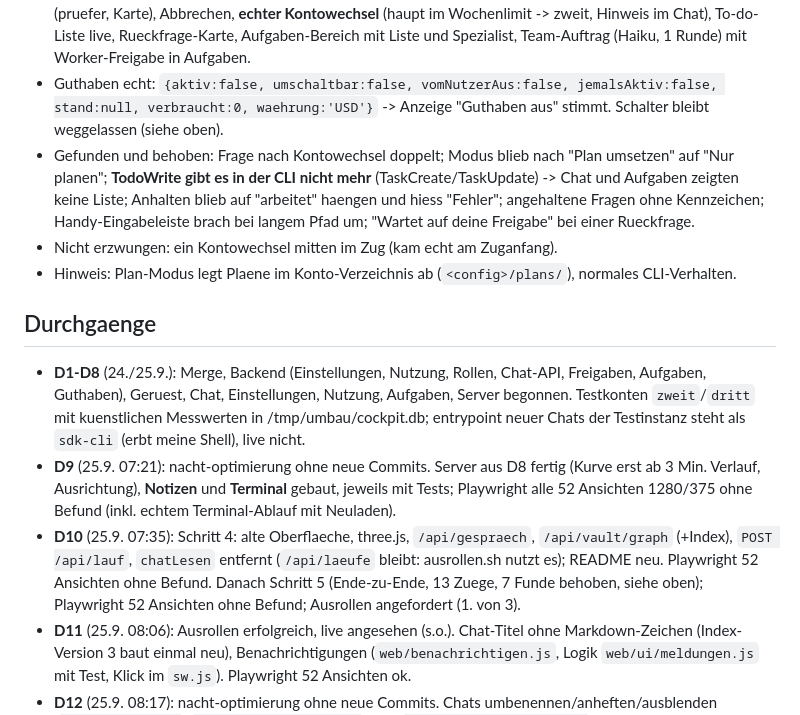
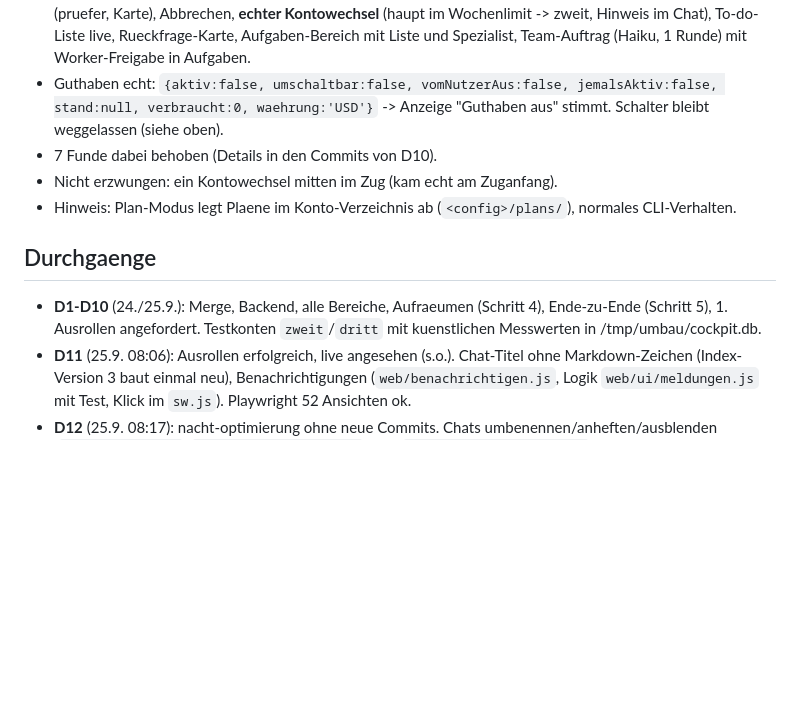
Before and after one commit to candressler-art/cockpit, a Markdown page: UMBAU-LOGBUCH.md, the part around the change. GitHub-like rendering; blank space fills up the shorter version.

Commit message:
Umbau: Logbuch gekuerzt
Co-Authored-By: Claude <noreply@anthropic.com>

```diff
--- a/UMBAU-LOGBUCH.md
+++ b/UMBAU-LOGBUCH.md
@@ -134,33 +134,17 @@ Alle Endpunkte und WebSocket-Nachrichten stehen jetzt in README.md
 - Guthaben echt: `{aktiv:false, umschaltbar:false, vomNutzerAus:false,
   jemalsAktiv:false, stand:null, verbraucht:0, waehrung:'USD'}` -> Anzeige
   "Guthaben aus" stimmt. Schalter bleibt weggelassen (siehe oben).
-- Gefunden und behoben: Frage nach Kontowechsel doppelt; Modus blieb nach
-  "Plan umsetzen" auf "Nur planen"; **TodoWrite gibt es in der CLI nicht
-  mehr** (TaskCreate/TaskUpdate) -> Chat und Aufgaben zeigten keine Liste;
-  Anhalten blieb auf "arbeitet" haengen und hiess "Fehler"; angehaltene
-  Fragen ohne Kennzeichen; Handy-Eingabeleiste brach bei langem Pfad um;
-  "Wartet auf deine Freigabe" bei einer Rueckfrage.
+- 7 Funde dabei behoben (Details in den Commits von D10).
 - Nicht erzwungen: ein Kontowechsel mitten im Zug (kam echt am Zuganfang).
 - Hinweis: Plan-Modus legt Plaene im Konto-Verzeichnis ab
   (`<config>/plans/`), normales CLI-Verhalten.
 
 ## Durchgaenge
 
-- **D1-D8** (24./25.9.): Merge, Backend (Einstellungen, Nutzung, Rollen,
-  Chat-API, Freigaben, Aufgaben, Guthaben), Geruest, Chat, Einstellungen,
-  Nutzung, Aufgaben, Server begonnen. Testkonten `zweit`/`dritt` mit
-  kuenstlichen Messwerten in /tmp/umbau/cockpit.db; entrypoint neuer Chats
-  der Testinstanz steht als `sdk-cli` (erbt meine Shell), live nicht.
-- **D9** (25.9. 07:21): nacht-optimierung ohne neue Commits. Server aus D8
-  fertig (Kurve erst ab 3 Min. Verlauf, Ausrichtung), **Notizen** und
-  **Terminal** gebaut, jeweils mit Tests; Playwright alle 52 Ansichten
-  1280/375 ohne Befund (inkl. echtem Terminal-Ablauf mit Neuladen).
-- **D10** (25.9. 07:35): Schritt 4: alte Oberflaeche, three.js,
-  `/api/gespraech`, `/api/vault/graph` (+Index), `POST /api/lauf`,
-  `chatLesen` entfernt (`/api/laeufe` bleibt: ausrollen.sh nutzt es); README
-  neu. Playwright 52 Ansichten ohne Befund.
-  Danach Schritt 5 (Ende-zu-Ende, 13 Zuege, 7 Funde behoben, siehe oben);
-  Playwright 52 Ansichten ohne Befund; Ausrollen angefordert (1. von 3).
+- **D1-D10** (24./25.9.): Merge, Backend, alle Bereiche, Aufraeumen
+  (Schritt 4), Ende-zu-Ende (Schritt 5), 1. Ausrollen angefordert.
+  Testkonten `zweit`/`dritt` mit kuenstlichen Messwerten in
+  /tmp/umbau/cockpit.db.
 - **D11** (25.9. 08:06): Ausrollen erfolgreich, live angesehen (s.o.).
   Chat-Titel ohne Markdown-Zeichen (Index-Version 3 baut einmal neu),
   Benachrichtigungen (`web/benachrichtigen.js`, Logik `web/ui/meldungen.js`
```
